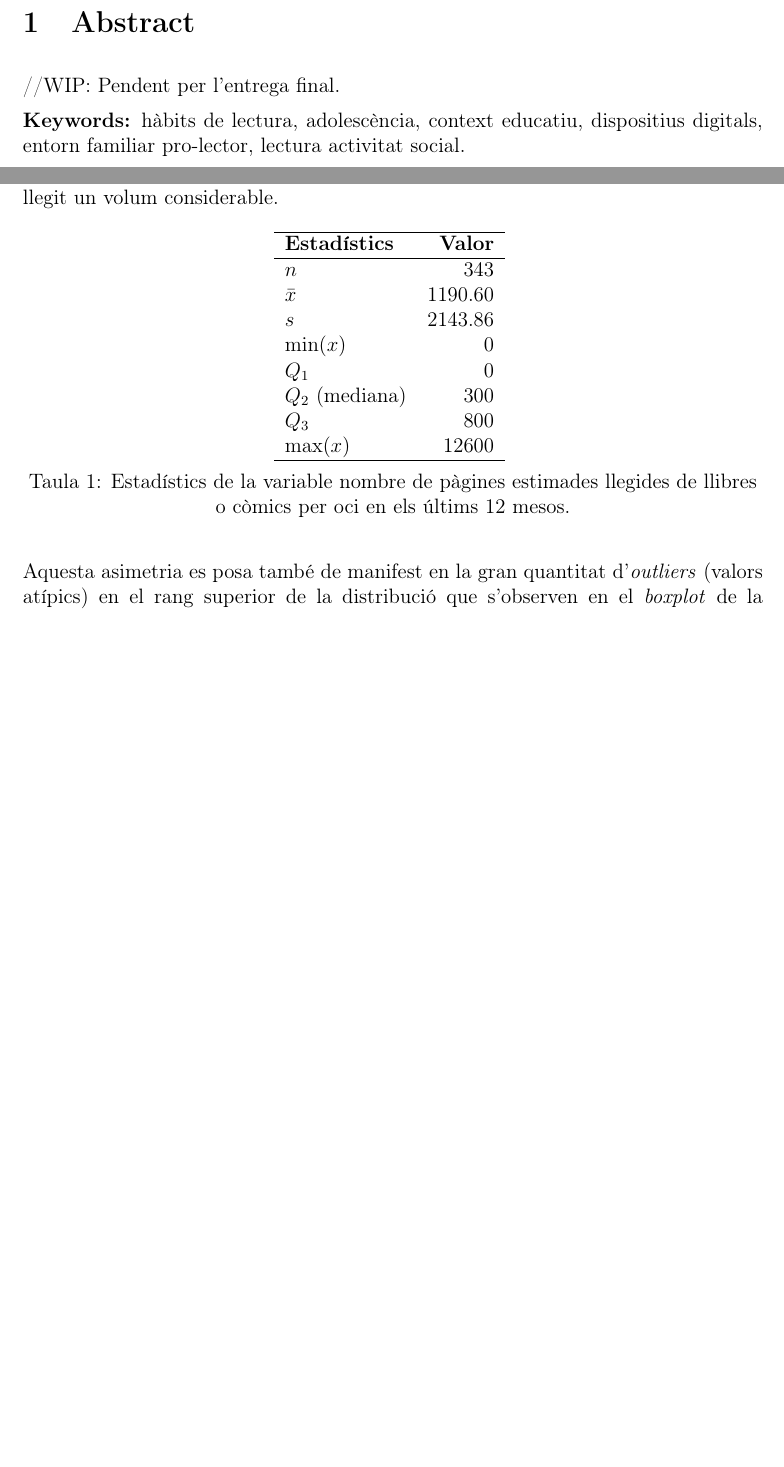
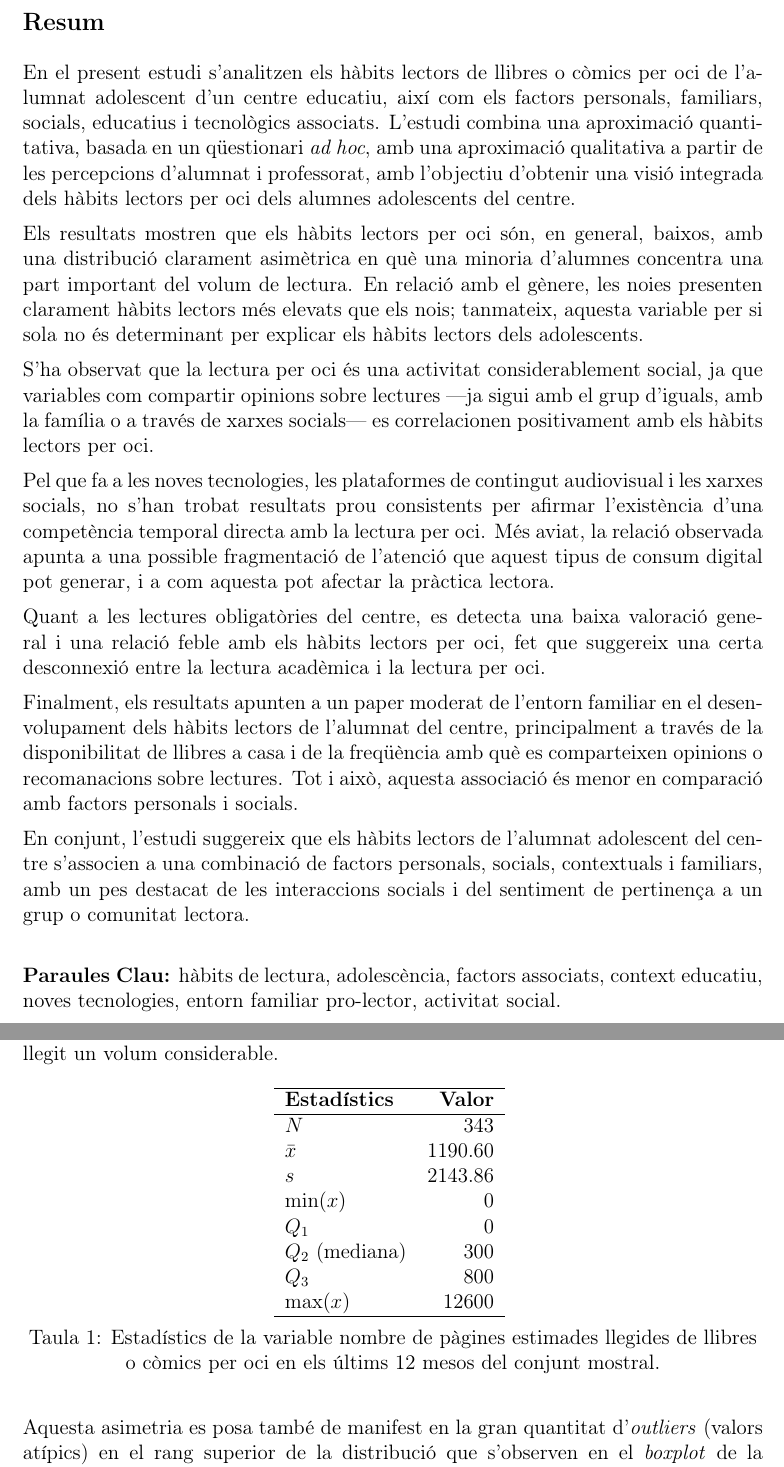
Before and after one commit to titocampis/py_quantitative_manage, a LaTeX document (latex/Alejandro_Campos_TFM_r4.tex): two parts of pages 2 and 26 of 79 before the commit and two parts of pages 2 and 28 of 81 after it, joined at a grey line, cut at the place of the change, the shorter picture padded with empty space. Compiled offline with pdfLaTeX.

Commit message:
Abstract and starting agraïments

```diff
--- a/latex/Alejandro_Campos_TFM_r4.tex
+++ b/latex/Alejandro_Campos_TFM_r4.tex
@@ -207,19 +207,19 @@
 \newcommand{\sectiononumber}[1]{%
   \section*{#1}
   \phantomsection
-  \addcontentsline{toc}{section}{#1}
+%   \addcontentsline{toc}{section}{#1}
 }
 
 \newcommand{\subsectiononumber}[1]{%
   \subsection*{#1}
   \phantomsection
-  \addcontentsline{toc}{subsection}{#1}
+%   \addcontentsline{toc}{subsection}{#1}
 }
 
 \newcommand{\subsubsectiononumber}[1]{%
   \subsubsection*{#1}
   \phantomsection
-  \addcontentsline{toc}{subsubsection}{#1}
+%   \addcontentsline{toc}{subsubsection}{#1}
 }
 % =======================================================================
 % / No number sections
@@ -362,9 +362,23 @@
 \newpage
 % =======================================================================
 
-\section{Abstract}
-% =======================================================================
-
-//WIP: Pendent per l'entrega final.
-
-\textbf{Keywords:} hàbits de lectura, adolescència, context educatiu, dispositius digitals, entorn familiar pro-lector, lectura activitat social.
+\subsectiononumber{Resum}
+% =======================================================================
+
+En el present estudi s’analitzen els hàbits lectors de llibres o còmics per oci de l’alumnat adolescent d’un centre educatiu, així com els factors personals, familiars, socials, educatius i tecnològics associats. L’estudi combina una aproximació quantitativa, basada en un qüestionari \emph{ad hoc}, amb una aproximació qualitativa a partir de les percepcions d’alumnat i professorat, amb l’objectiu d’obtenir una visió integrada dels hàbits lectors per oci dels alumnes adolescents del centre.
+
+Els resultats mostren que els hàbits lectors per oci són, en general, baixos, amb una distribució clarament asimètrica en què una minoria d’alumnes concentra una part important del volum de lectura. En relació amb el gènere, les noies presenten clarament hàbits lectors més elevats que els nois; tanmateix, aquesta variable per si sola no és determinant per explicar els hàbits lectors dels adolescents.
+
+S’ha observat que la lectura per oci és una activitat considerablement social, ja que variables com compartir opinions sobre lectures —ja sigui amb el grup d’iguals, amb la família o a través de xarxes socials— es correlacionen positivament amb els hàbits lectors per oci.
+
+Pel que fa a les noves tecnologies, les plataformes de contingut audiovisual i les xarxes socials, no s’han trobat resultats prou consistents per afirmar l’existència d’una competència temporal directa amb la lectura per oci. Més aviat, la relació observada apunta a una possible fragmentació de l’atenció que aquest tipus de consum digital pot generar, i a com aquesta pot afectar la pràctica lectora.
+
+Quant a les lectures obligatòries del centre, es detecta una baixa valoració general i una relació feble amb els hàbits lectors per oci, fet que suggereix una certa desconnexió entre la lectura acadèmica i la lectura per oci.
+
+Finalment, els resultats apunten a un paper moderat de l’entorn familiar en el desenvolupament dels hàbits lectors de l’alumnat del centre, principalment a través de la disponibilitat de llibres a casa i de la freqüència amb què es comparteixen opinions o recomanacions sobre lectures. Tot i això, aquesta associació és menor en comparació amb factors personals i socials.
+
+En conjunt, l’estudi suggereix que els hàbits lectors de l’alumnat adolescent del centre s’associen a una combinació de factors personals, socials, contextuals i familiars, amb un pes destacat de les interaccions socials i del sentiment de pertinença a un grup o comunitat lectora.
+\\[4ex]
+\textbf{Paraules Clau:} hàbits de lectura, adolescència, factors associats, context educatiu, noves tecnologies, entorn familiar pro-lector, activitat social.
+
+\newpage
@@ -695,7 +733,7 @@ Pel que fa a la distribució de la variable de pàgines estimades llegides anual
 \hline
 \textbf{Estadístics} & \textbf{Valor} \\
 \hline
-$n$ & 343 \\
+$N$ & 343 \\
 $\bar{x}$ & 1190.60 \\
 $s$ & 2143.86 \\
 $\min(x)$ & 0 \\
@@ -706,7 +744,7 @@ $\max(x)$ & 12600 \\
 \hline
 \end{tabular}
 \vspace{0.5em}
-\caption{Estadístics de la variable nombre de pàgines estimades llegides de llibres o còmics per oci en els últims 12 mesos.}
+\caption{Estadístics de la variable nombre de pàgines estimades llegides de llibres o còmics per oci en els últims 12 mesos del conjunt mostral.}
 \label{tab:estadistiques_descriptives}
 \end{table}
 
```
Also changed, not shown: latex/Alejandro_Campos_TFM_r4.pdf, latex/Alejandro_Campos_TFM_r4.tex (24 more changed lines), 3 other files.
